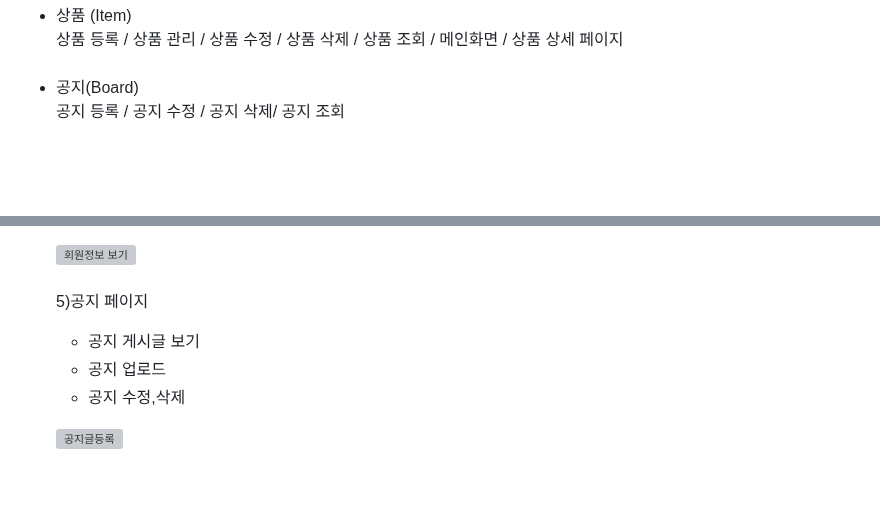
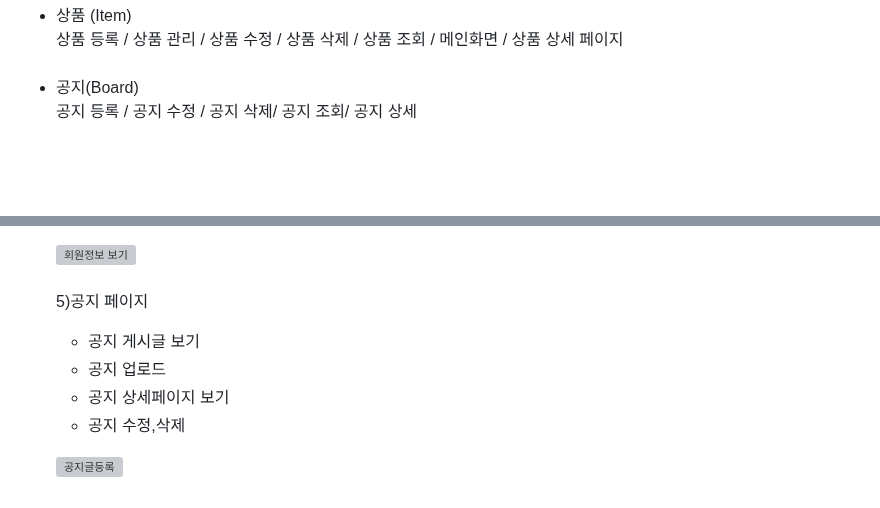
Before and after one commit to simmini/WooJooBooks, a Markdown page: README.md, 2 parts joined by grey strips. GitHub-like rendering; grey boxes are pictures that could not be loaded.

```diff
--- a/README.md
+++ b/README.md
@@ -51,7 +51,7 @@
 상품 등록 / 상품 관리 / 상품 수정 / 상품 삭제 / 상품 조회 / 메인화면 / 상품 상세 페이지<br/><br/>
 
 <li>공지(Board)<br/></li>
-공지 등록 / 공지 수정 / 공지 삭제/ 공지 조회<br/><br/>
+공지 등록 / 공지 수정 / 공지 삭제/ 공지 조회/ 공지 상세 <br/><br/>
 </ul>
 
 <br/>
@@ -120,6 +120,7 @@
 <ul>
  <li>공지 게시글 보기</li>
  <li>공지 업로드</li>
+  <li>공지 상세페이지 보기</li>
  <li>공지 수정,삭제</li>
 </ul>
 
```
